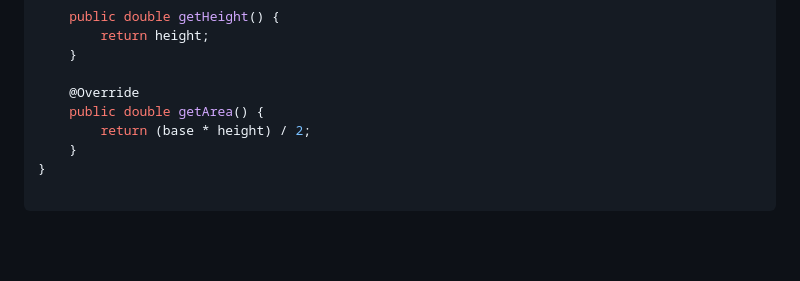
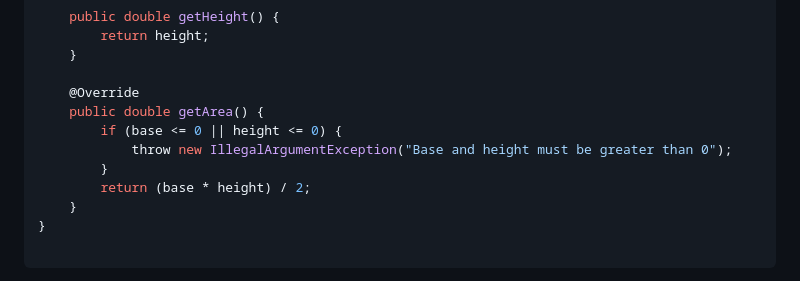
Before and after one commit to zahydo/software_engineering_II_lessons, a Markdown page: principles/solid/liskvsustitution.md, the part around the change. Drawn GitHub-style; blank space fills up the shorter version.

Commit message:
Added the exception that breaks everything

```diff
--- a/principles/solid/liskvsustitution.md
+++ b/principles/solid/liskvsustitution.md
@@ -63,6 +63,9 @@ public class Triangle extends Shape {
 
     @Override
     public double getArea() {
+        if (base <= 0 || height <= 0) {
+            throw new IllegalArgumentException("Base and height must be greater than 0");
+        }
         return (base * height) / 2;
     }
 }
```
